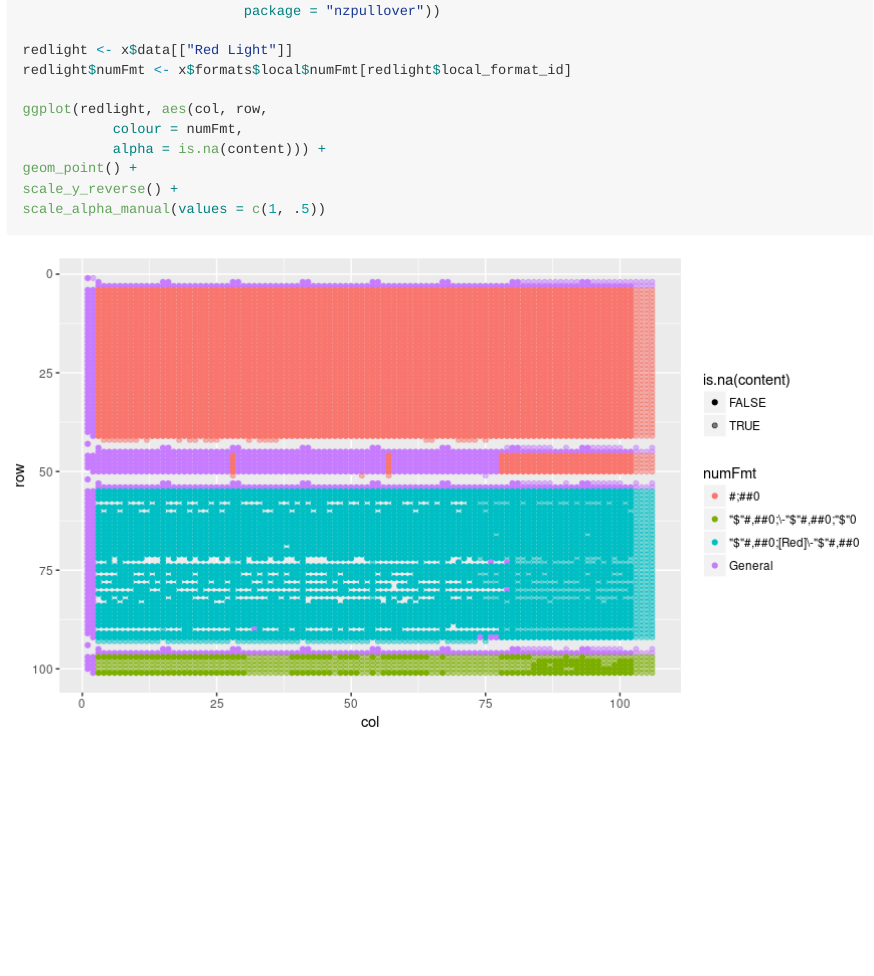
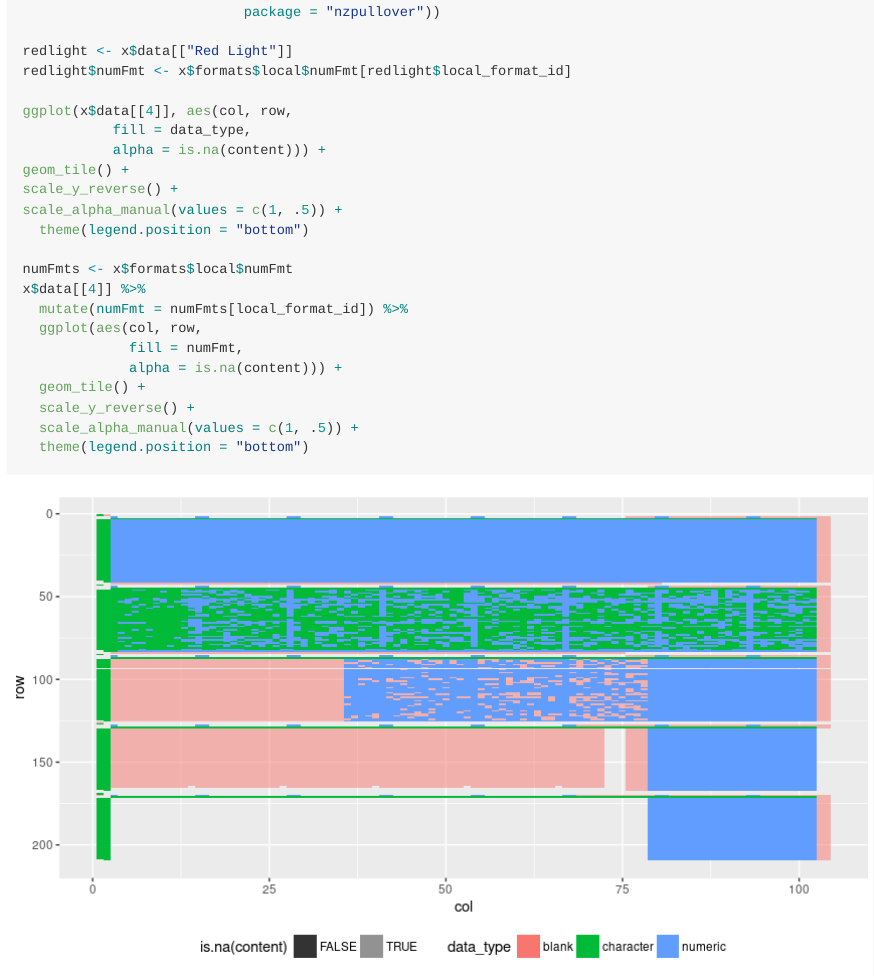
Before and after one commit to nacnudus/goggles, an R Markdown document (README.Rmd): the page in a window 1100 px wide, from 420 px down before the commit and from 600 px down after it, so that both start at the same text. The pictures show the output file README.md that the author committed with the source, drawn offline in the style of GitHub; badge pictures from the web are left out.

Commit message:
Plot more interesting example

````diff
--- a/README.Rmd
+++ b/README.Rmd
@@ -43,10 +43,22 @@ x <- tidy_xlsx(system.file("extdata/road-policing-driver-offence-data-jan2009-se
 redlight <- x$data[["Red Light"]]
 redlight$numFmt <- x$formats$local$numFmt[redlight$local_format_id]
 
-ggplot(redlight, aes(col, row,
-           colour = numFmt,
+ggplot(x$data[[4]], aes(col, row,
+           fill = data_type,
            alpha = is.na(content))) +
-geom_point() +
+geom_tile() +
 scale_y_reverse() +
-scale_alpha_manual(values = c(1, .5))
+scale_alpha_manual(values = c(1, .5)) +
+  theme(legend.position = "bottom")
+
+numFmts <- x$formats$local$numFmt
+x$data[[4]] %>%
+  mutate(numFmt = numFmts[local_format_id]) %>%
+  ggplot(aes(col, row,
+             fill = numFmt,
+             alpha = is.na(content))) +
+  geom_tile() +
+  scale_y_reverse() +
+  scale_alpha_manual(values = c(1, .5)) +
+  theme(legend.position = "bottom")
 ```
````
Also changed, not shown: README-unnamed-chunk-2-1.png, README-unnamed-chunk-2-2.png, README.md, README.Rmd (2 more changed lines).
